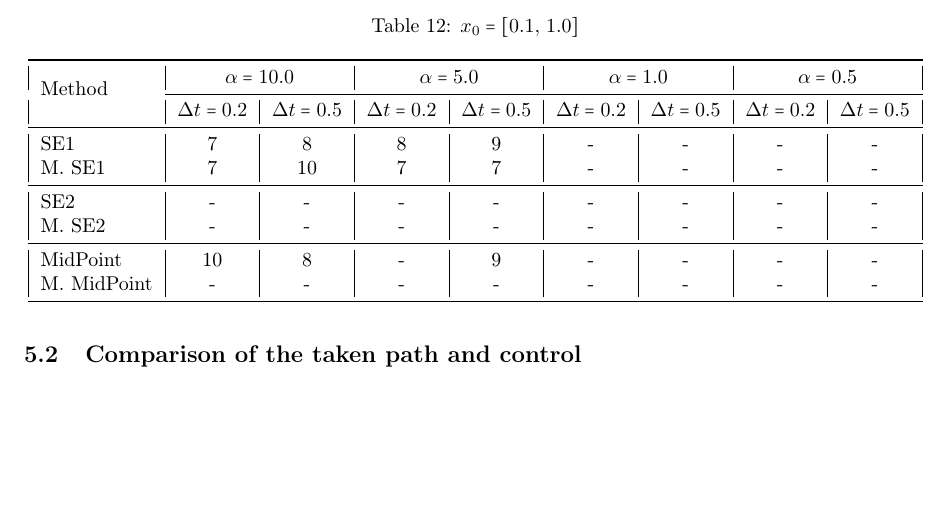
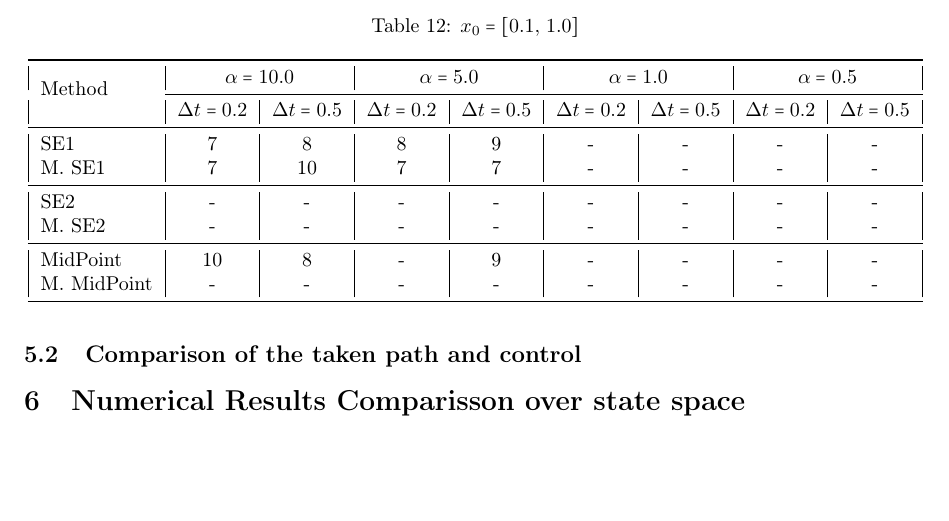
Before and after one commit to EmreArapcicUevak/Symplectic-Algorithm-Research, a LaTeX thesis (ThesisPaper/Thesis.tex): part of page 17 of 57, cut so that both start at the same text. Compiled offline with pdfLaTeX.

Commit message:
Do some work on the thesis, however most of the work is still on overleaf. Must migrate soon

```diff
--- a/ThesisPaper/Thesis.tex
+++ b/ThesisPaper/Thesis.tex
@@ -52,7 +52,8 @@
 %%%%%%%%%%%%%%%%%%%%5
 
 
-\graphicspath{Images/}
+\graphicspath{./Images/}
+\newcommand{\vect}[1]{\mathbf{#1}}   % or \boldsymbol{#1}
 
 \begin{document}
 
@@ -1298,4 +1299,6 @@ Table \ref{tab:alpha_methods} presents the numerical results obtained by applyin
     \includegraphics[width=\textwidth]{Images/control_and_position_N100_alpha5.0_SE1_x₀[0.5, 1.0]_l02.5.pdf}
     \caption{Comparison of SE1 and Modified SE1 for $\alpha = 5.0$, $N = 100$, $l_0 = 2.5$, and $\bm{x}_0 = [0.5, 1.0]$}
   \end{figure}
+
+  \section{Numerical Results Comparisson over state space}
 \end{document}
```
Also changed, not shown: ThesisPaper/Thesis.tex (2 more changed lines), 1 other file.
